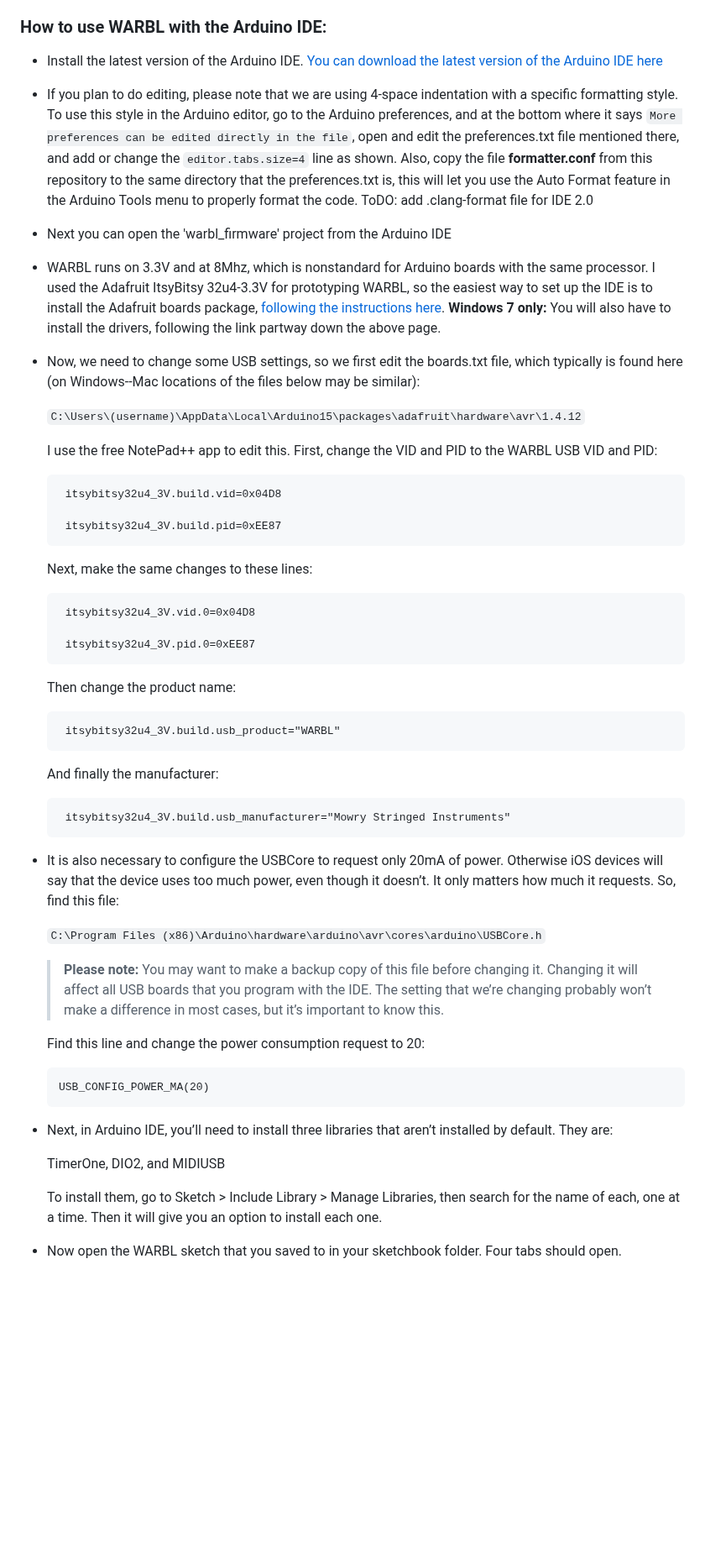
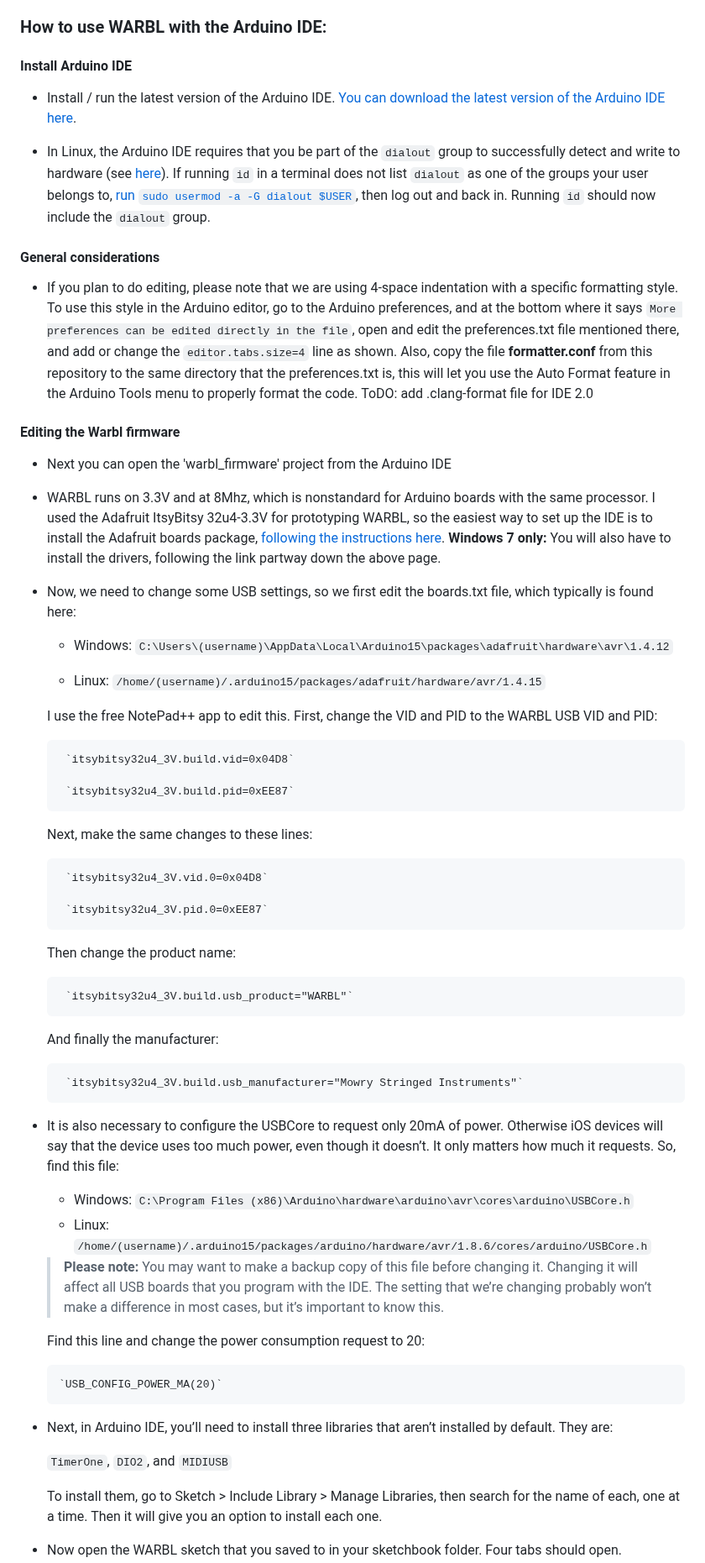
Before and after one commit to amowry/warbl, a Markdown page: README.md, the part around one of its changes. Shown at 84% size. Rendered like a GitHub page; blank space fills up the shorter version.

Commit message:
Updated Readme with Linux-specific instructions.

```diff
--- a/README.md
+++ b/README.md
@@ -11,61 +11,65 @@ Advanced users can use the Arduino IDE to modify and upload the code. WARBL uses
 
 ### How to use WARBL with the Arduino IDE:
 
-* Install the latest version of the Arduino IDE. [You can download the latest version of the Arduino IDE here](https://www.arduino.cc/en/Main/Software)
+#### Install Arduino IDE
 
+* Install / run the latest version of the Arduino IDE. [You can download the latest version of the Arduino IDE here](https://www.arduino.cc/en/Main/Software).
+
+* In Linux, the Arduino IDE requires that you be part of the `dialout` group to successfully detect and write to hardware (see [here](https://support.arduino.cc/hc/en-us/articles/4401874331410#ser_open-permission-denied)). If running `id` in a terminal does not list `dialout` as one of the groups your user belongs to, [run `sudo usermod -a -G dialout $USER`](https://support.arduino.cc/hc/en-us/articles/360016495679-Fix-port-access-on-Linux), then log out and back in. Running `id` should now include the `dialout` group.
+
+#### General considerations
 
 * If you plan to do editing, please note that we are using 4-space indentation with a specific formatting style. To use this style in the Arduino editor, go to the Arduino preferences, and at the bottom where it says `More preferences can be edited directly in the file`, open and edit the preferences.txt file mentioned there, and add or change the `editor.tabs.size=4` line as shown. Also, copy the file **formatter.conf** from this repository to the same directory that the preferences.txt is, this will let you use the Auto Format feature in the Arduino Tools menu to properly format the code. ToDO: add .clang-format file for IDE 2.0
 
+#### Editing the Warbl firmware
 
 * Next you can open the 'warbl_firmware' project from the Arduino IDE
 
-
 * WARBL runs on 3.3V and at 8Mhz, which is nonstandard for Arduino boards with the same processor. I used the Adafruit ItsyBitsy 32u4-3.3V for prototyping WARBL, so the easiest way to set up the IDE is to install the Adafruit boards package, [following the instructions here](https://learn.adafruit.com/introducting-itsy-bitsy-32u4?view=all#arduino-ide-setup). **Windows 7 only:** You will also have to install the drivers, following the link partway down the above page.
 
+* Now, we need to change some USB settings, so we first edit the boards.txt file, which typically is found here:
 
+   * Windows: `C:\Users\(username)\AppData\Local\Arduino15\packages\adafruit\hardware\avr\1.4.12`
 
-* Now, we need to change some USB settings, so we first edit the boards.txt file, which typically is found here (on Windows--Mac locations of the files below may be similar):
-
-  `C:\Users\(username)\AppData\Local\Arduino15\packages\adafruit\hardware\avr\1.4.12`
+   * Linux: `/home/(username)/.arduino15/packages/adafruit/hardware/avr/1.4.15`
 
     I use the free NotePad++ app to edit this. First, change the VID and PID to the WARBL USB VID and PID:
 
-       itsybitsy32u4_3V.build.vid=0x04D8
+       `itsybitsy32u4_3V.build.vid=0x04D8`
 
-       itsybitsy32u4_3V.build.pid=0xEE87
+       `itsybitsy32u4_3V.build.pid=0xEE87`
 
     Next, make the same changes to these lines:
 
-       itsybitsy32u4_3V.vid.0=0x04D8
+       `itsybitsy32u4_3V.vid.0=0x04D8`
 
-       itsybitsy32u4_3V.pid.0=0xEE87
+       `itsybitsy32u4_3V.pid.0=0xEE87`
 
     Then change the product name:
 
-       itsybitsy32u4_3V.build.usb_product="WARBL"
+       `itsybitsy32u4_3V.build.usb_product="WARBL"`
 
     And finally the manufacturer:
 
-       itsybitsy32u4_3V.build.usb_manufacturer="Mowry Stringed Instruments"
-
+       `itsybitsy32u4_3V.build.usb_manufacturer="Mowry Stringed Instruments"`
 
 
 *	It is also necessary to configure the USBCore to request only 20mA of power. Otherwise iOS devices will say that the device uses too much power, even though it doesn’t. It only matters how much it requests.
     So, find this file:
 
-    `C:\Program Files (x86)\Arduino\hardware\arduino\avr\cores\arduino\USBCore.h`
+    * Windows: `C:\Program Files (x86)\Arduino\hardware\arduino\avr\cores\arduino\USBCore.h`
+    * Linux: `/home/(username)/.arduino15/packages/arduino/hardware/avr/1.8.6/cores/arduino/USBCore.h`
 
     > **Please note:** You may want to make a backup copy of this file before changing it. Changing it will affect all USB boards that you program with the IDE. The setting that we’re changing probably won’t make a difference in most cases, but it’s important to know this.
 
     Find this line and change the power consumption request to 20:
 
-        USB_CONFIG_POWER_MA(20)
-
+        `USB_CONFIG_POWER_MA(20)`
 
 
 *	Next, in Arduino IDE, you’ll need to install three libraries that aren’t installed by default. They are:
 
-    TimerOne, DIO2, and MIDIUSB
+    `TimerOne`, `DIO2`, and `MIDIUSB`
 
     To install them, go to Sketch > Include Library > Manage Libraries, then search for the name of each, one at a time. Then it will give you an option to install each one.
 
```
Also changed, not shown: other parts of README.md (+7 -4 lines).
